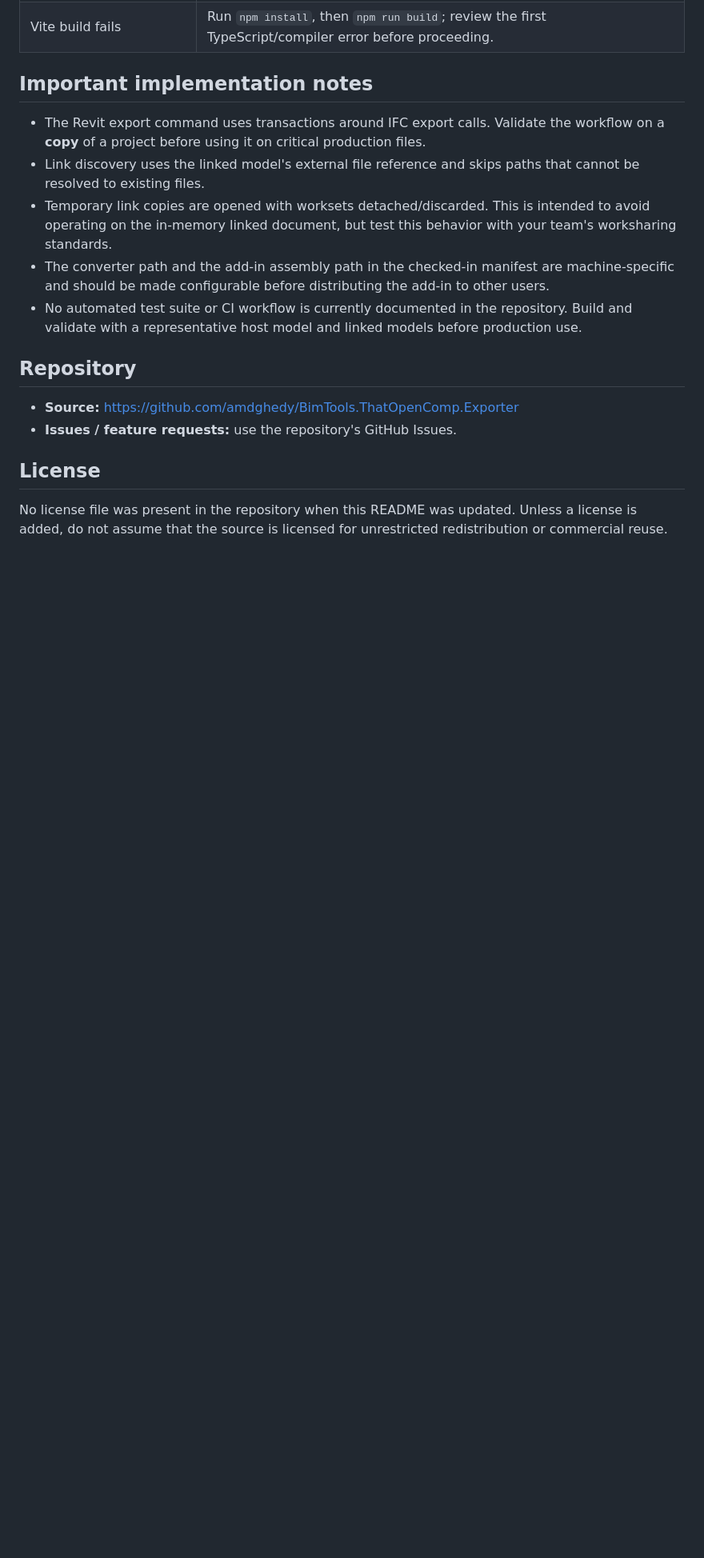
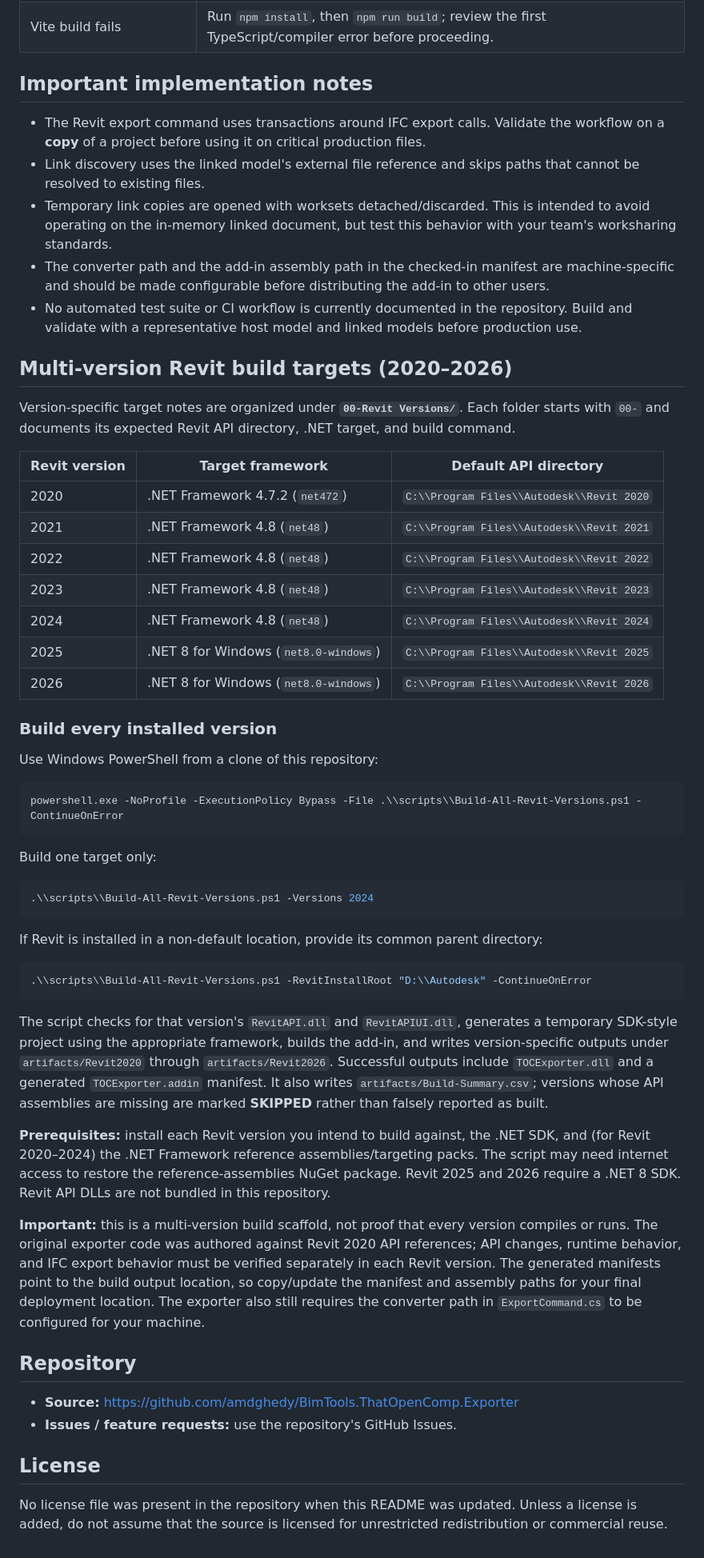
Before and after one commit to amdghedy/BimTools.ThatOpenComp.Exporter, a Markdown page: README.md, the part around the change. Shown at 80% size. Drawn GitHub-style; blank space fills up the shorter version.

Commit message:
docs: document Revit 2020-2026 build matrix

````diff
--- a/README.md
+++ b/README.md
@@ -214,6 +214,48 @@ The build script runs TypeScript checking and Vite bundling. The current `serve.
 - The converter path and the add-in assembly path in the checked-in manifest are machine-specific and should be made configurable before distributing the add-in to other users.
 - No automated test suite or CI workflow is currently documented in the repository. Build and validate with a representative host model and linked models before production use.
 
+
+## Multi-version Revit build targets (2020–2026)
+
+Version-specific target notes are organized under **`00-Revit Versions/`**. Each folder starts with `00-` and documents its expected Revit API directory, .NET target, and build command.
+
+| Revit version | Target framework | Default API directory |
+|---|---|---|
+| 2020 | .NET Framework 4.7.2 (`net472`) | `C:\\Program Files\\Autodesk\\Revit 2020` |
+| 2021 | .NET Framework 4.8 (`net48`) | `C:\\Program Files\\Autodesk\\Revit 2021` |
+| 2022 | .NET Framework 4.8 (`net48`) | `C:\\Program Files\\Autodesk\\Revit 2022` |
+| 2023 | .NET Framework 4.8 (`net48`) | `C:\\Program Files\\Autodesk\\Revit 2023` |
+| 2024 | .NET Framework 4.8 (`net48`) | `C:\\Program Files\\Autodesk\\Revit 2024` |
+| 2025 | .NET 8 for Windows (`net8.0-windows`) | `C:\\Program Files\\Autodesk\\Revit 2025` |
+| 2026 | .NET 8 for Windows (`net8.0-windows`) | `C:\\Program Files\\Autodesk\\Revit 2026` |
+
+### Build every installed version
+
+Use Windows PowerShell from a clone of this repository:
+
+```powershell
+powershell.exe -NoProfile -ExecutionPolicy Bypass -File .\\scripts\\Build-All-Revit-Versions.ps1 -ContinueOnError
+```
+
+Build one target only:
+
+```powershell
+.\\scripts\\Build-All-Revit-Versions.ps1 -Versions 2024
+```
+
+If Revit is installed in a non-default location, provide its common parent directory:
+
+```powershell
+.\\scripts\\Build-All-Revit-Versions.ps1 -RevitInstallRoot "D:\\Autodesk" -ContinueOnError
+```
+
+The script checks for that version's `RevitAPI.dll` and `RevitAPIUI.dll`, generates a temporary SDK-style project using the appropriate framework, builds the add-in, and writes version-specific outputs under `artifacts/Revit2020` through `artifacts/Revit2026`. Successful outputs include `TOCExporter.dll` and a generated `TOCExporter.addin` manifest. It also writes `artifacts/Build-Summary.csv`; versions whose API assemblies are missing are marked **SKIPPED** rather than falsely reported as built.
+
+**Prerequisites:** install each Revit version you intend to build against, the .NET SDK, and (for Revit 2020–2024) the .NET Framework reference assemblies/targeting packs. The script may need internet access to restore the reference-assemblies NuGet package. Revit 2025 and 2026 require a .NET 8 SDK. Revit API DLLs are not bundled in this repository.
+
+**Important:** this is a multi-version build scaffold, not proof that every version compiles or runs. The original exporter code was authored against Revit 2020 API references; API changes, runtime behavior, and IFC export behavior must be verified separately in each Revit version. The generated manifests point to the build output location, so copy/update the manifest and assembly paths for your final deployment location. The exporter also still requires the converter path in `ExportCommand.cs` to be configured for your machine.
+
+
 ## Repository
 
 - **Source:** https://github.com/amdghedy/BimTools.ThatOpenComp.Exporter
````
